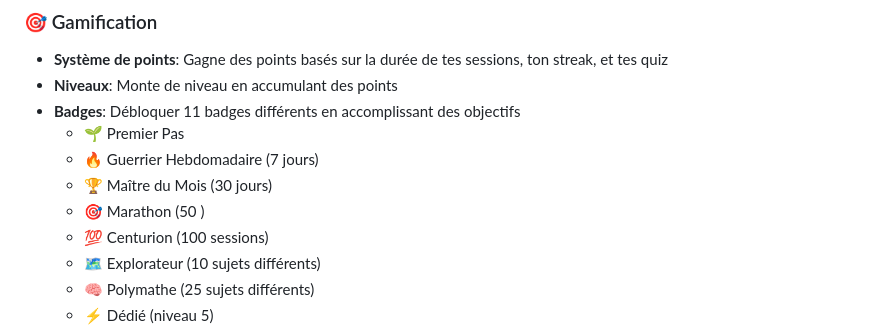
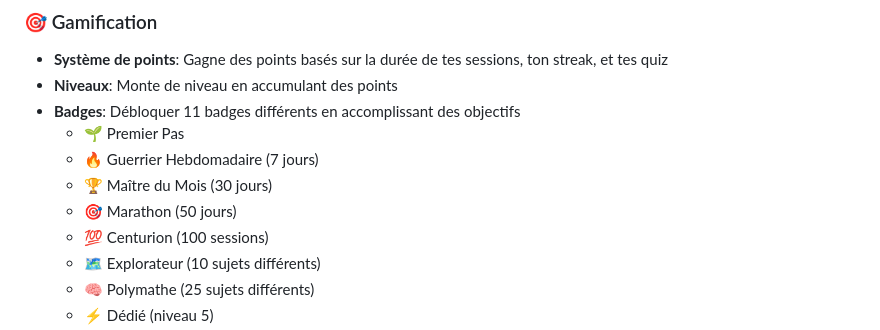
Before and after one commit to Ainaraharison/learning-streak-builder, a Markdown page: README.md, the part around the change. Drawn GitHub-style.

```diff
--- a/README.md
+++ b/README.md
@@ -20,7 +20,7 @@ Un bot Discord gamifié pour suivre et encourager ton apprentissage quotidien. A
   - 🌱 Premier Pas
   - 🔥 Guerrier Hebdomadaire (7 jours)
   - 🏆 Maître du Mois (30 jours)
-  - 🎯 Marathon (50 )
+  - 🎯 Marathon (50 jours)
   - 💯 Centurion (100 sessions)
   - 🗺️ Explorateur (10 sujets différents)
   - 🧠 Polymathe (25 sujets différents)
```
Also changed, not shown: Feedback.md (added, +2 -0 lines).
